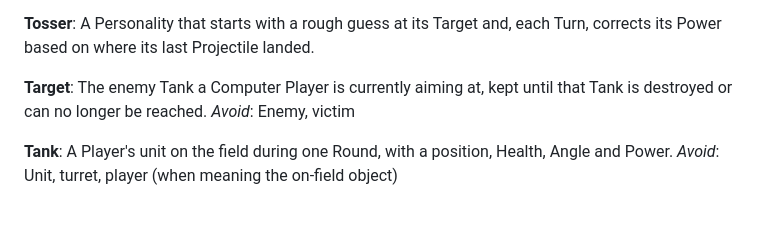
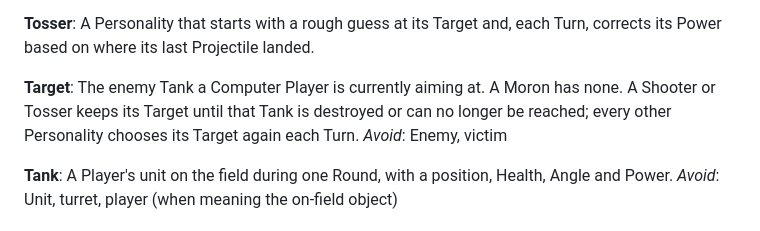
Before and after one commit to Klongshore/Scorched-Earth, a Markdown page: CONTEXT.md, the part around the change. Rendered like a GitHub page.

Commit message:
Clarify Target: only Shooter and Tosser keep one across Turns
Co-Authored-By: Claude Sonnet 5.5 <noreply@anthropic.com>
Claude-Session: https://claude.ai/code/session_01U1b8BFrXGHDAJxwQCj1QNq

```diff
--- a/CONTEXT.md
+++ b/CONTEXT.md
@@ -50,7 +50,7 @@ A Personality that calculates the Angle and Power to hit its Target, ignoring Wi
 A Personality that starts with a rough guess at its Target and, each Turn, corrects its Power based on where its last Projectile landed.
 
 **Target**:
-The enemy Tank a Computer Player is currently aiming at, kept until that Tank is destroyed or can no longer be reached.
+The enemy Tank a Computer Player is currently aiming at. A Moron has none. A Shooter or Tosser keeps its Target until that Tank is destroyed or can no longer be reached; every other Personality chooses its Target again each Turn.
 _Avoid_: Enemy, victim
 
 **Tank**:
```
